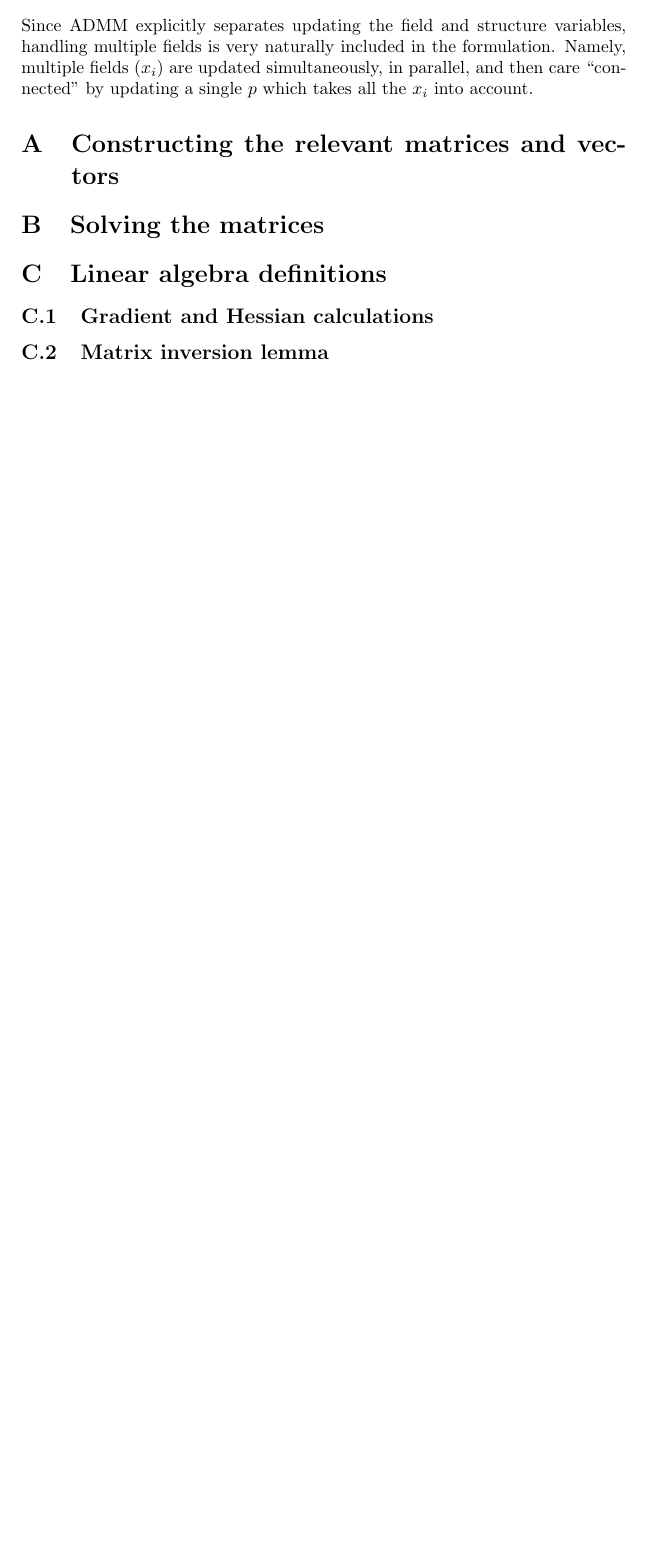
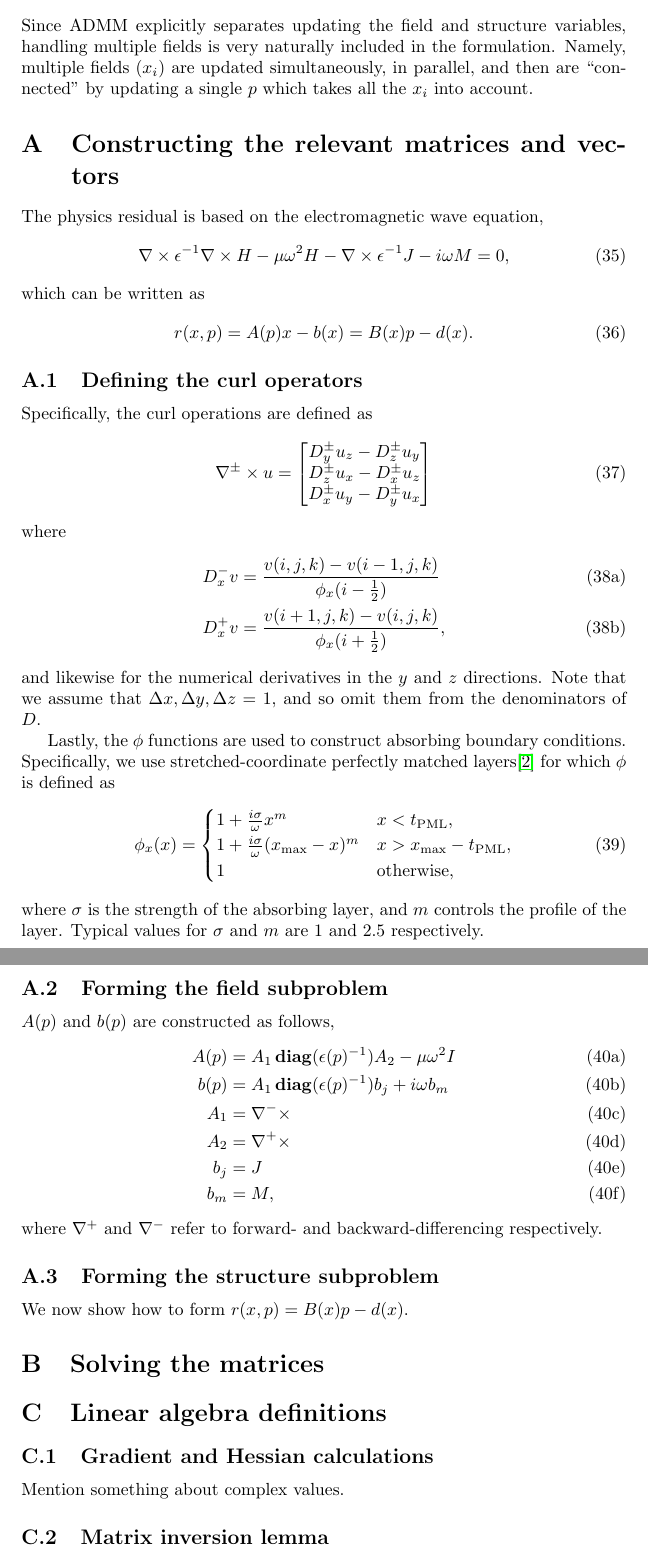
Before and after one commit to JesseLu/misc, a LaTeX document (presentations/inv_dev_plan_dec-2011/paper.tex): part of page 9 of 9 before the commit and two parts of pages 9 and 10 of 11 after it, the two joined at a grey line, cut so that both start at the same text, the shorter picture padded with empty space. Compiled offline with pdfLaTeX.

Commit message:
Working on apendix still.

```diff
--- a/presentations/inv_dev_plan_dec-2011/paper.tex
+++ b/presentations/inv_dev_plan_dec-2011/paper.tex
@@ -421,14 +420,75 @@ The total computational cost is then simply $n_\phi + p_2$ solves,
 Since ADMM explicitly separates updating the field and structure variables,
     handling multiple fields is very naturally included in the formulation.
 Namely, multiple fields ($x_i$) are updated simultaneously, in parallel,
-    and then care ``connected'' by updating a single $p$
+    and then are ``connected'' by updating a single $p$
     which takes all the $x_i$ into account.
 
 \begin{appendix}
 \section{Constructing the relevant matrices and vectors}
+The physics residual is based on the electromagnetic wave equation,
+    \begin{equation}
+    \nabla \times \epsilon^{-1} \nabla \times H - \mu \omega^2 H -
+        \nabla \times \epsilon^{-1} J - i \omega M = 0,
+    \end{equation}
+    which can be written as
+    \begin{equation}
+    r(x,p) = A(p) x - b(x) = B(x) p - d(x).
+    \end{equation}
+
+\subsection{Defining the curl operators}
+Specifically, the curl operations are defined as
+    \begin{equation}
+    \nabla^\pm \times u = \begin{bmatrix}
+        D_y^\pm u_z - D_z^\pm u_y \\
+        D_z^\pm u_x - D_x^\pm u_z \\
+        D_x^\pm u_y - D_y^\pm u_x
+        \end{bmatrix}
+    \end{equation}
+    where
+    \begin{subequations}\begin{align}
+    D_x^- v &= \frac{v(i,j,k) - v(i-1,j,k)}{\phi_x(i-\frac{1}{2})} \\
+    D_x^+ v &= \frac{v(i+1,j,k) - v(i,j,k)}{\phi_x(i+\frac{1}{2})},
+    \end{align}\end{subequations}
+    and likewise for the numerical derivatives in the $y$ and $z$ directions.
+Note that we assume that $\Delta x, \Delta y, \Delta z = 1$, and so omit them
+    from the denominators of $D$.
+
+Lastly, the $\phi$ functions are used to construct
+    absorbing boundary conditions.
+Specifically, we use stretched-coordinate perfectly matched layers\cite{scpml}
+    for which $\phi$ is defined as
+    \begin{equation}
+    \phi_x(x) = \begin{cases}
+        1 + \frac{i\sigma}{\omega} x^m & x < t_\text{PML}, \\
+        1 + \frac{i\sigma}{\omega} (x_\text{max} -x)^m
+            & x > x_\text{max} - t_\text{PML}, \\
+        1 & \text{otherwise,}
+        \end{cases}
+    \end{equation}
+    where $\sigma$ is the strength of the absorbing layer,
+    and $m$ controls the profile of the layer.
+Typical values for $\sigma$ and $m$ are $1$ and $2.5$ respectively.
+
+\subsection{Forming the field subproblem}
+$A(p)$ and $b(p)$ are constructed as follows,
+    \begin{subequations}\begin{align}
+    A(p) &= A_1 \diag(\epsilon(p)^{-1}) A_2 - \mu \omega^2 I \\
+    b(p) &= A_1 \diag(\epsilon(p)^{-1}) b_j + i \omega b_m \\
+    A_1 &= \nabla^- \times \\
+    A_2 &= \nabla^+ \times \\
+    b_j &= J \\
+    b_m &= M,
+    \end{align}\end{subequations}
+    where $\nabla^+$ and $\nabla^-$ refer to forward- and backward-differencing
+    respectively.
+
+\subsection{Forming the structure subproblem}
+We now show how to form $r(x,p) = B(x)p - d(x)$.
+
 \section{Solving the matrices}
 \section{Linear algebra definitions}
 \subsection{Gradient and Hessian calculations}
+Mention something about complex values.
 \subsection{Matrix inversion lemma}\label{inv lemma}
 \begin{equation}
 (A + UCV)^{-1} = A^{-1} - A^{-1}U (C^{-1} + V A^{-1} U)^{-1} V A^{-1}
```
Also changed, not shown: presentations/inv_dev_plan_dec-2011/paper.pdf, presentations/inv_dev_plan_dec-2011/paper.tex (20 more changed lines).
